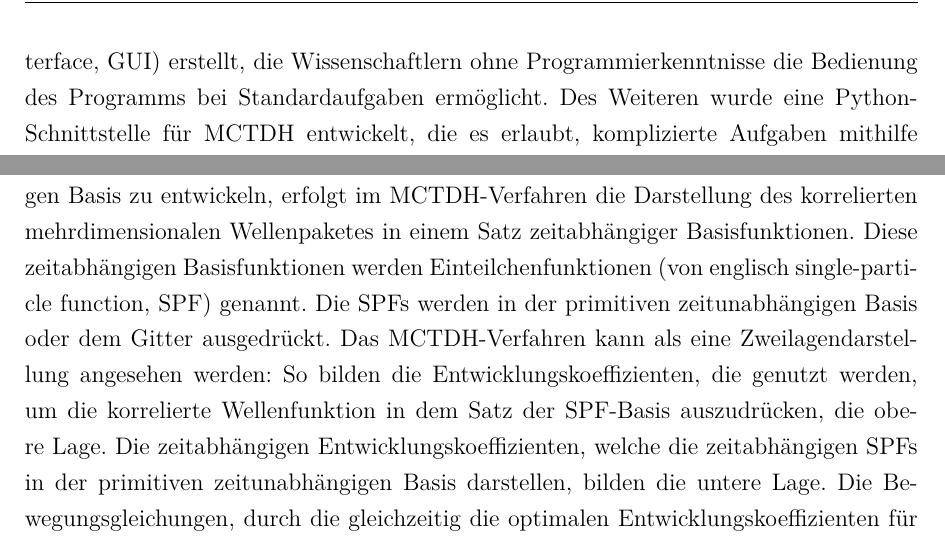
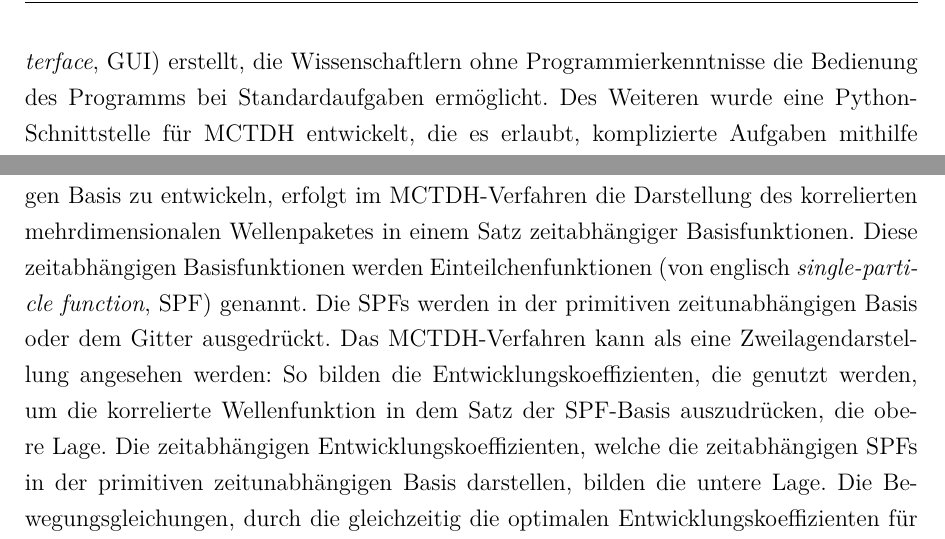
Before and after one commit to pietiep/master-s-thesis, a LaTeX book (ma.tex, which reads content/Theorie.tex, content/intro.tex): two parts of pages 5 and 6 of 33, joined at a grey line, cut so that both start at the same text. Compiled offline with pdfLaTeX; an older LaTeX class or package is replaced by its successor.

Commit message:
von englisch

```diff
--- a/content/Theorie.tex
+++ b/content/Theorie.tex
@@ -8,7 +8,7 @@ wie der Standardmethode \cite{MCTDHreview3}, wird die Wellenfunktion direkt in e
 Anstatt die Wellenfunktion in einer zeitunabh"angigen Basis zu entwickeln,
 erfolgt im MCTDH-Verfahren die Darstellung des korrelierten mehrdimensionalen Wellenpaketes in einem Satz zeitabh"angiger Basisfunktionen.
 %wird im MCTDH-Verfahren das korrelierte mehrdimensionale Wellenpaket als ein Satz von zeitabh"angigen Basisfunktionen dargestellt.
-Diese zeitabh"angigen Basisfunktionen werden Einteilchenfunktionen (von englisch single-parti\-cle function, SPF) genannt.
+Diese zeitabh"angigen Basisfunktionen werden Einteilchenfunktionen (von englisch \textit{single-parti\-cle function}, SPF) genannt.
 Die SPFs werden in der primitiven zeitunabh"angigen Basis oder dem Gitter ausgedr"uckt.
 Das MCTDH-Verfahren kann als eine Zweilagendarstellung angesehen werden:
 So bilden die Entwicklungskoeffizienten, die genutzt werden, um die korrelierte Wellenfunktion in dem Satz der SPF-Basis auszudr"ucken, die obere Lage.
--- a/content/intro.tex
+++ b/content/intro.tex
@@ -35,7 +35,7 @@ Wellenfunktionen und Dichte\-matrizen hocheffizient zu propagieren, sowie Eigenz
 Bisher ist die Bedienung des vorliegenden MCTDH-Programmpakets selbst bei Standardaufgaben Spezialisten vorenthalten, da
 ein tiefgreifendes Verst"andnis der Programmstruktur erforderlich ist.
 Im Rahmen dieser Masterarbeit wurden zwei wesentliche Verbesserungen unternommen:
-Es wurde eine Benutzeroberfl"ache (von englisch graphical user interface, GUI) erstellt, die Wissenschaftlern
+Es wurde eine Benutzeroberfl"ache (von englisch \textit{graphical user interface}, GUI) erstellt, die Wissenschaftlern
 ohne Programmierkenntnisse die Bedienung des Programms bei Standardaufgaben erm"oglicht.
 Des Weiteren wurde eine Python-Schnittstelle f"ur MCTDH entwickelt,
 die es erlaubt, komplizierte Aufgaben mithilfe von Skripten zu bew"altigen.
```
Also changed, not shown: ma.pdf, 1 other file.
